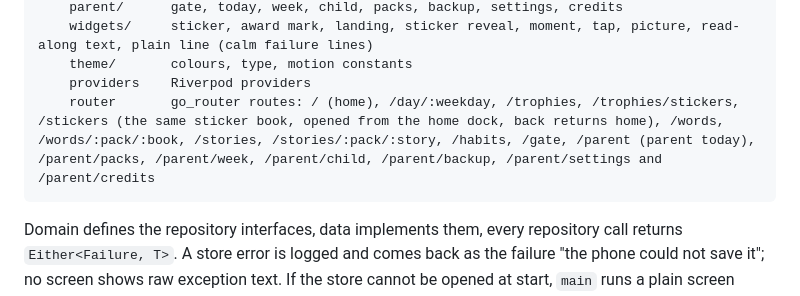
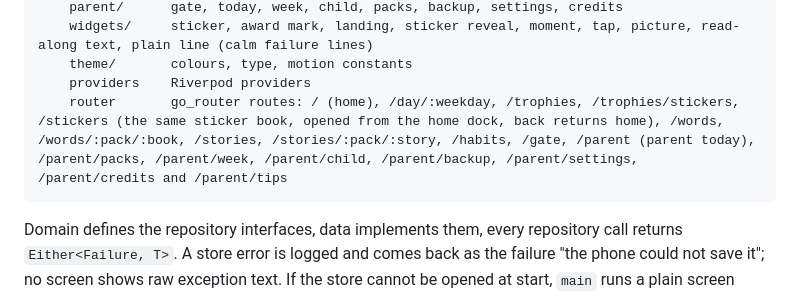
Before and after one commit to jinxk/starbook, a Markdown page: docs/architecture.md, the part around the change. Drawn GitHub-style.

````diff
--- a/docs/architecture.md
+++ b/docs/architecture.md
@@ -40,7 +40,7 @@ lib/
     widgets/     sticker, award mark, landing, sticker reveal, moment, tap, picture, read-along text, plain line (calm failure lines)
     theme/       colours, type, motion constants
     providers    Riverpod providers
-    router       go_router routes: / (home), /day/:weekday, /trophies, /trophies/stickers, /stickers (the same sticker book, opened from the home dock, back returns home), /words, /words/:pack/:book, /stories, /stories/:pack/:story, /habits, /gate, /parent (parent today), /parent/packs, /parent/week, /parent/child, /parent/backup, /parent/settings and /parent/credits
+    router       go_router routes: / (home), /day/:weekday, /trophies, /trophies/stickers, /stickers (the same sticker book, opened from the home dock, back returns home), /words, /words/:pack/:book, /stories, /stories/:pack/:story, /habits, /gate, /parent (parent today), /parent/packs, /parent/week, /parent/child, /parent/backup, /parent/settings, /parent/credits and /parent/tips
 ```
 
 Domain defines the repository interfaces, data implements them, every repository call returns `Either<Failure, T>`. A store error is logged and comes back as the failure "the phone could not save it"; no screen shows raw exception text. If the store cannot be opened at start, `main` runs a plain screen ("Starbook could not open just now.") instead of the app.
````
Also changed, not shown: docs/design.md (+3 -2 lines), docs/product.md (+1 -0 lines).
